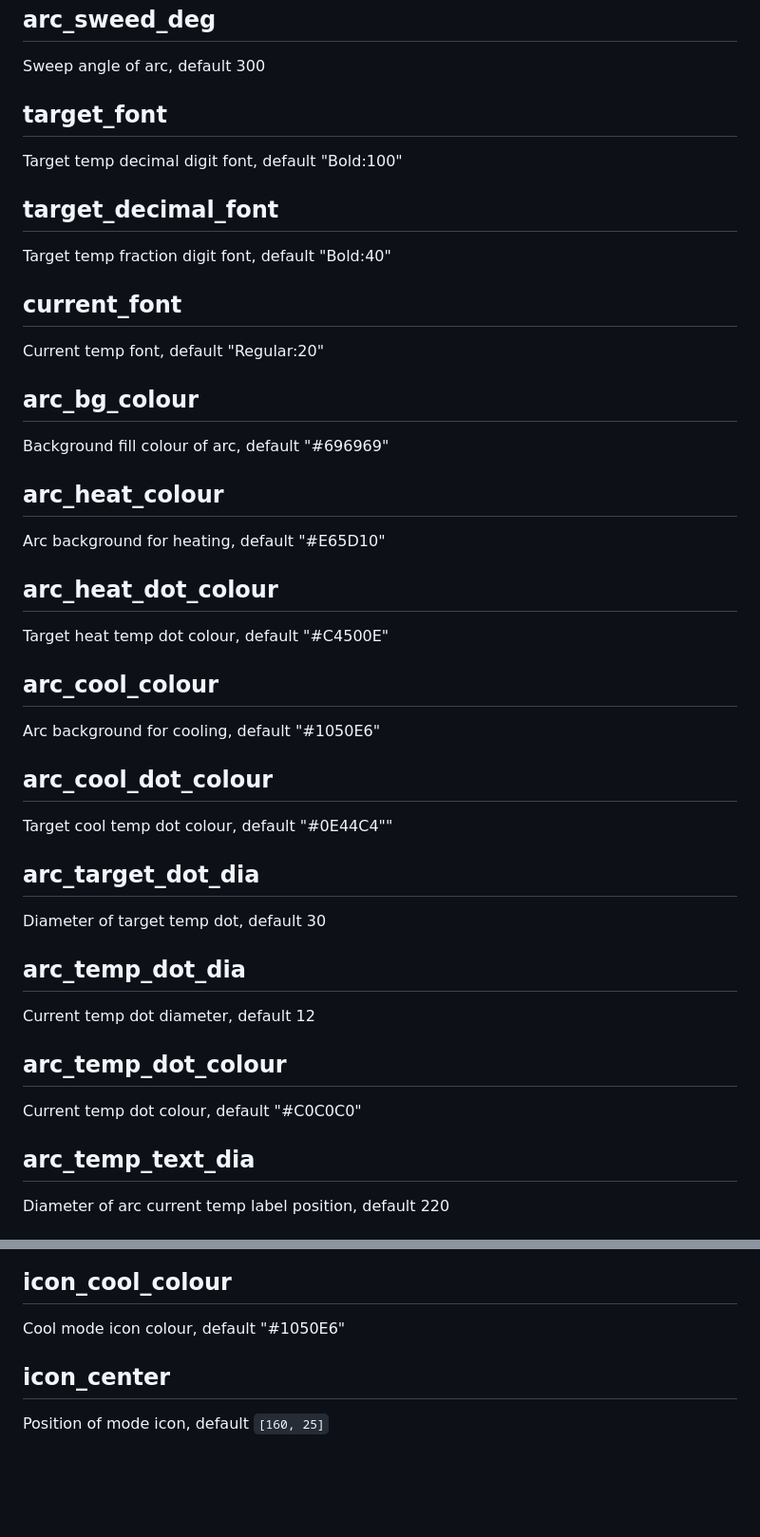
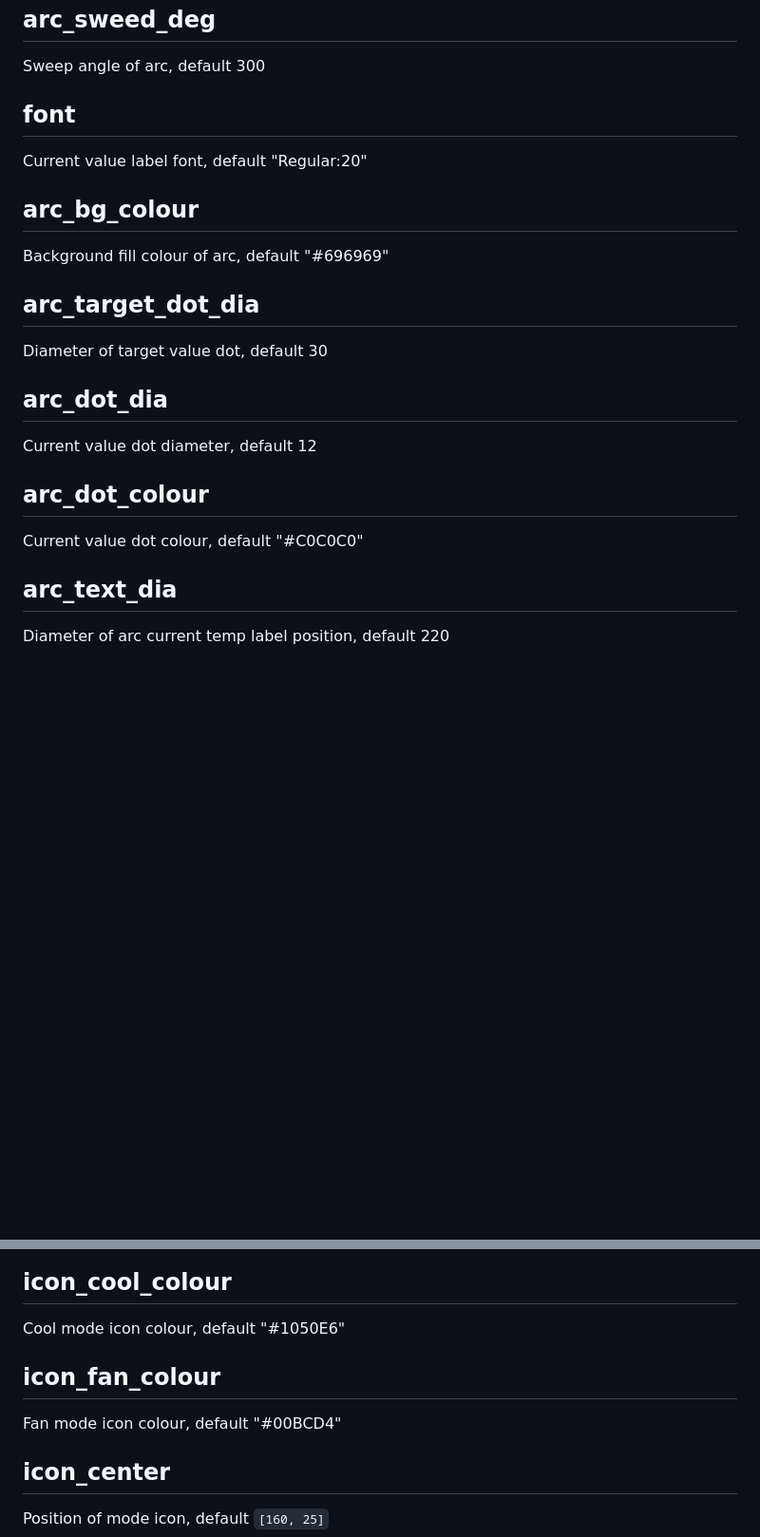
Before and after one commit to jiggak/retherm, a Markdown page: website/content/theme.md, 2 parts joined by grey strips. Shown at 95% size. GitHub-like rendering; blank space fills up the shorter version.

Commit message:
Regen config/theme docs

```diff
--- a/website/content/theme.md
+++ b/website/content/theme.md
@@ -104,51 +140,27 @@ Arc start angle; 0 degrees at 3'oclock, default 120
 
 Sweep angle of arc, default 300
 
-## target_font
+## font
 
-Target temp decimal digit font, default "Bold:100"
-
-## target_decimal_font
-
-Target temp fraction digit font, default "Bold:40"
-
-## current_font
-
-Current temp font, default "Regular:20"
+Current value label font, default "Regular:20"
 
 ## arc_bg_colour
 
 Background fill colour of arc, default "#696969"
 
-## arc_heat_colour
-
-Arc background for heating, default "#E65D10"
-
-## arc_heat_dot_colour
-
-Target heat temp dot colour, default "#C4500E"
-
-## arc_cool_colour
-
-Arc background for cooling, default "#1050E6"
-
-## arc_cool_dot_colour
-
-Target cool temp dot colour, default "#0E44C4""
-
 ## arc_target_dot_dia
 
-Diameter of target temp dot, default 30
+Diameter of target value dot, default 30
 
-## arc_temp_dot_dia
+## arc_dot_dia
 
-Current temp dot diameter, default 12
+Current value dot diameter, default 12
 
-## arc_temp_dot_colour
+## arc_dot_colour
 
-Current temp dot colour, default "#C0C0C0"
+Current value dot colour, default "#C0C0C0"
 
-## arc_temp_text_dia
+## arc_text_dia
 
 Diameter of arc current temp label position, default 220
 
@@ -172,6 +184,10 @@ Heat mode icon colour, default "#E65D10"
 ## icon_cool_colour
 
 Cool mode icon colour, default "#1050E6"
+
+## icon_fan_colour
+
+Fan mode icon colour, default "#00BCD4"
 
 ## icon_center
 
```
Also changed, not shown: other parts of website/content/theme.md (+36 -0 lines), website/content/configuration.md (+6 -0 lines).
